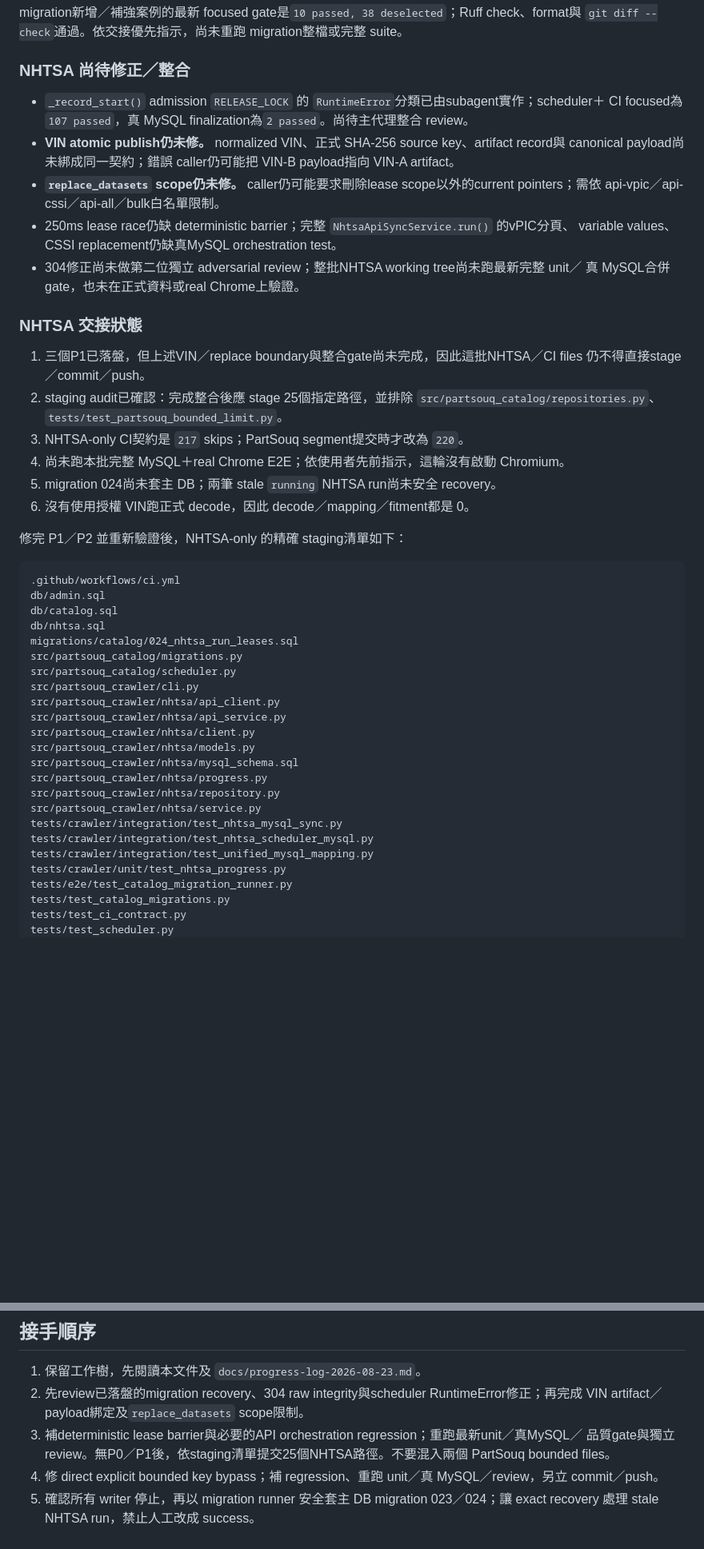
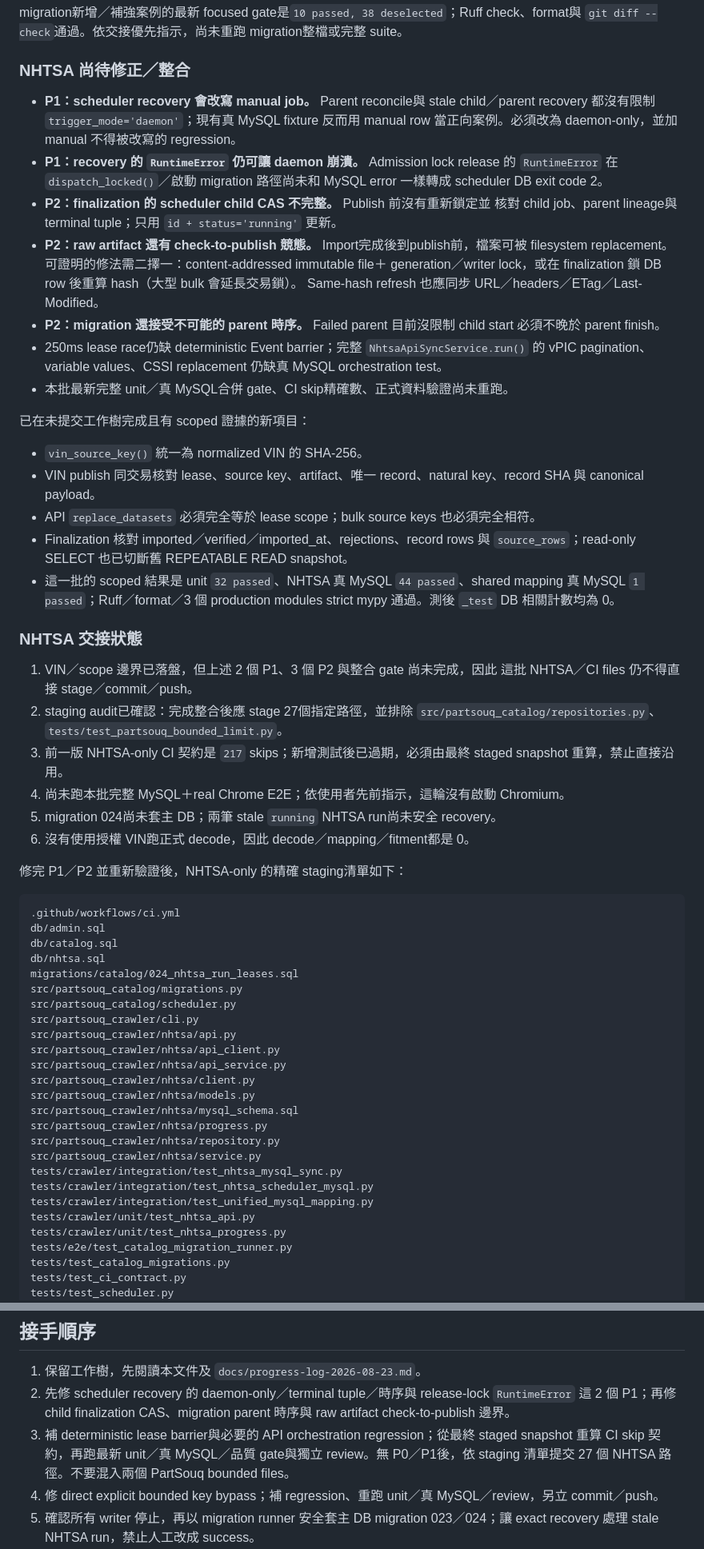
Before and after one commit to a861252012/partsouq-catalog, a Markdown page: docs/handoff-2026-08-23.md, 2 parts joined by grey strips. Shown at 80% size. Drawn GitHub-style; blank space fills up the shorter version.

```diff
--- a/docs/handoff-2026-08-23.md
+++ b/docs/handoff-2026-08-23.md
@@ -184,24 +191,44 @@ migration新增／補強案例的最新 focused gate是`10 passed, 38 deselected
 
 ### NHTSA 尚待修正／整合
 
-- `_record_start()` admission `RELEASE_LOCK` 的 `RuntimeError`分類已由subagent實作；scheduler＋
-  CI focused為`107 passed`，真 MySQL finalization為`2 passed`。尚待主代理整合 review。
-- **VIN atomic publish仍未修。** normalized VIN、正式 SHA-256 source key、artifact record與
-  canonical payload尚未綁成同一契約；錯誤 caller仍可能把 VIN-B payload指向 VIN-A artifact。
-- **`replace_datasets` scope仍未修。** caller仍可能要求刪除lease scope以外的current
-  pointers；需依 api-vpic／api-cssi／api-all／bulk白名單限制。
-- 250ms lease race仍缺 deterministic barrier；完整 `NhtsaApiSyncService.run()` 的vPIC分頁、
-  variable values、CSSI replacement仍缺真MySQL orchestration test。
-- 304修正尚未做第二位獨立 adversarial review；整批NHTSA working tree尚未跑最新完整 unit／
-  真 MySQL合併 gate，也未在正式資料或real Chrome上驗證。
+- **P1：scheduler recovery 會改寫 manual job。** Parent reconcile與 stale child／parent
+  recovery 都沒有限制 `trigger_mode='daemon'`；現有真 MySQL fixture 反而用 manual row
+  當正向案例。必須改為 daemon-only，並加 manual 不得被改寫的 regression。
+- **P1：recovery 的 `RuntimeError` 仍可讓 daemon 崩潰。** Admission lock release 的
+  `RuntimeError` 在 `dispatch_locked()`／啟動 migration 路徑尚未和 MySQL error 一樣轉成
+  scheduler DB exit code 2。
+- **P2：finalization 的 scheduler child CAS 不完整。** Publish 前沒有重新鎖定並
+  核對 child job、parent lineage與 terminal tuple；只用 `id + status='running'` 更新。
+- **P2：raw artifact 還有 check-to-publish 競態。** Import完成後到publish前，檔案可被
+  filesystem replacement。可證明的修法需二擇一：content-addressed immutable file＋
+  generation／writer lock，或在 finalization 鎖 DB row 後重算 hash（大型 bulk 會延長交易鎖）。
+  Same-hash refresh 也應同步 URL／headers／ETag／Last-Modified。
+- **P2：migration 還接受不可能的 parent 時序。** Failed parent 目前沒限制 child
+  start 必須不晚於 parent finish。
+- 250ms lease race仍缺 deterministic Event barrier；完整 `NhtsaApiSyncService.run()` 的 vPIC
+  pagination、variable values、CSSI replacement 仍缺真 MySQL orchestration test。
+- 本批最新完整 unit／真 MySQL合併 gate、CI skip精確數、正式資料驗證尚未重跑。
+
+已在未提交工作樹完成且有 scoped 證據的新項目：
+
+- `vin_source_key()` 統一為 normalized VIN 的 SHA-256。
+- VIN publish 同交易核對 lease、source key、artifact、唯一 record、natural key、record
+  SHA 與 canonical payload。
+- API `replace_datasets` 必須完全等於 lease scope；bulk source keys 也必須完全相符。
+- Finalization 核對 imported／verified／imported_at、rejections、record rows 與
+  `source_rows`；read-only SELECT 也已切斷舊 REPEATABLE READ snapshot。
+- 這一批的 scoped 結果是 unit `32 passed`、NHTSA 真 MySQL `44 passed`、shared mapping
+  真 MySQL `1 passed`；Ruff／format／3 個 production modules strict mypy 通過。測後 `_test`
+  DB 相關計數均為 0。
 
 ### NHTSA 交接狀態
 
-1. 三個P1已落盤，但上述VIN／replace boundary與整合gate尚未完成，因此這批NHTSA／CI files
-   仍不得直接stage／commit／push。
-2. staging audit已確認：完成整合後應 stage 25個指定路徑，並排除
+1. VIN／scope 邊界已落盤，但上述 2 個 P1、3 個 P2 與整合 gate 尚未完成，因此
+   這批 NHTSA／CI files 仍不得直接 stage／commit／push。
+2. staging audit已確認：完成整合後應 stage 27個指定路徑，並排除
    `src/partsouq_catalog/repositories.py`、`tests/test_partsouq_bounded_limit.py`。
-3. NHTSA-only CI契約是 `217` skips；PartSouq segment提交時才改為 `220`。
+3. 前一版 NHTSA-only CI 契約是 `217` skips；新增測試後已過期，必須由最終
+   staged snapshot 重算，禁止直接沿用。
 4. 尚未跑本批完整 MySQL＋real Chrome E2E；依使用者先前指示，這輪沒有啟動 Chromium。
 5. migration 024尚未套主 DB；兩筆 stale `running` NHTSA run尚未安全 recovery。
 6. 沒有使用授權 VIN跑正式 decode，因此 decode／mapping／fitment都是 0。
@@ -217,6 +244,7 @@ migrations/catalog/024_nhtsa_run_leases.sql
 src/partsouq_catalog/migrations.py
 src/partsouq_catalog/scheduler.py
 src/partsouq_crawler/cli.py
+src/partsouq_crawler/nhtsa/api.py
 src/partsouq_crawler/nhtsa/api_client.py
 src/partsouq_crawler/nhtsa/api_service.py
 src/partsouq_crawler/nhtsa/client.py
@@ -228,6 +256,7 @@ src/partsouq_crawler/nhtsa/service.py
 tests/crawler/integration/test_nhtsa_mysql_sync.py
 tests/crawler/integration/test_nhtsa_scheduler_mysql.py
 tests/crawler/integration/test_unified_mysql_mapping.py
+tests/crawler/unit/test_nhtsa_api.py
 tests/crawler/unit/test_nhtsa_progress.py
 tests/e2e/test_catalog_migration_runner.py
 tests/test_catalog_migrations.py
@@ -314,10 +343,12 @@ NHTSA 欄位語意必須分開：`EngineConfiguration` 是引擎形式，`Engine
 ## 接手順序
 
 1. 保留工作樹，先閱讀本文件及 `docs/progress-log-2026-08-23.md`。
-2. 先review已落盤的migration recovery、304 raw integrity與scheduler RuntimeError修正；再完成
-   VIN artifact／payload綁定及`replace_datasets` scope限制。
-3. 補deterministic lease barrier與必要的API orchestration regression；重跑最新unit／真MySQL／
-   品質gate與獨立review。無P0／P1後，依staging清單提交25個NHTSA路徑。不要混入兩個
+2. 先修 scheduler recovery 的 daemon-only／terminal tuple／時序與 release-lock
+   `RuntimeError` 這 2 個 P1；再修 child finalization CAS、migration parent 時序與 raw
+   artifact check-to-publish 邊界。
+3. 補 deterministic lease barrier與必要的 API orchestration regression；從最終 staged snapshot
+   重算 CI skip 契約，再跑最新 unit／真 MySQL／品質 gate與獨立 review。無
+   P0／P1後，依 staging 清單提交 27 個 NHTSA 路徑。不要混入兩個
    PartSouq bounded files。
 4. 修 direct explicit bounded key bypass；補 regression、重跑 unit／真 MySQL／review，另立
    commit／push。
```
Also changed, not shown: other parts of docs/handoff-2026-08-23.md (+23 -15 lines), docs/progress-log-2026-08-23.md (+29 -0 lines).
